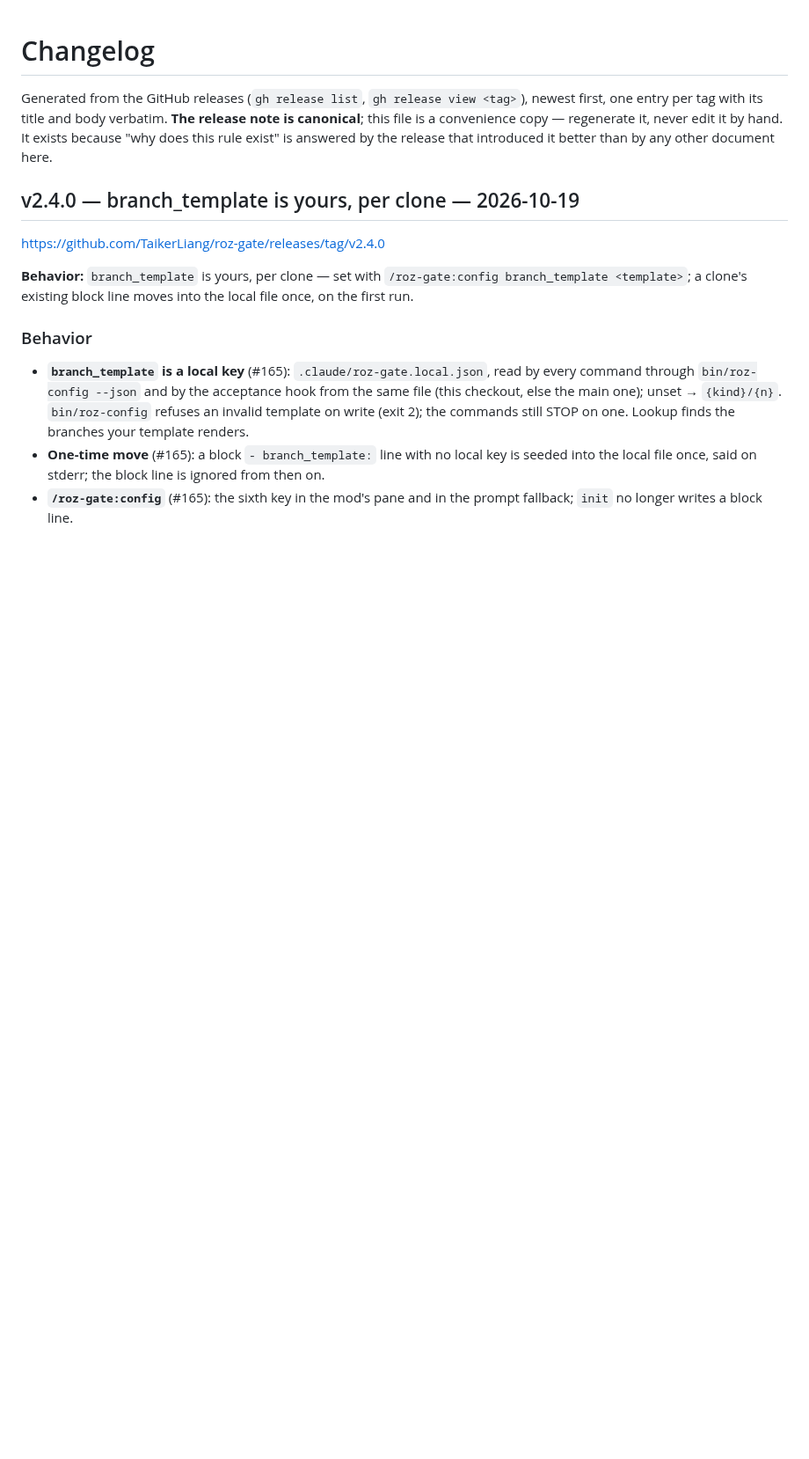
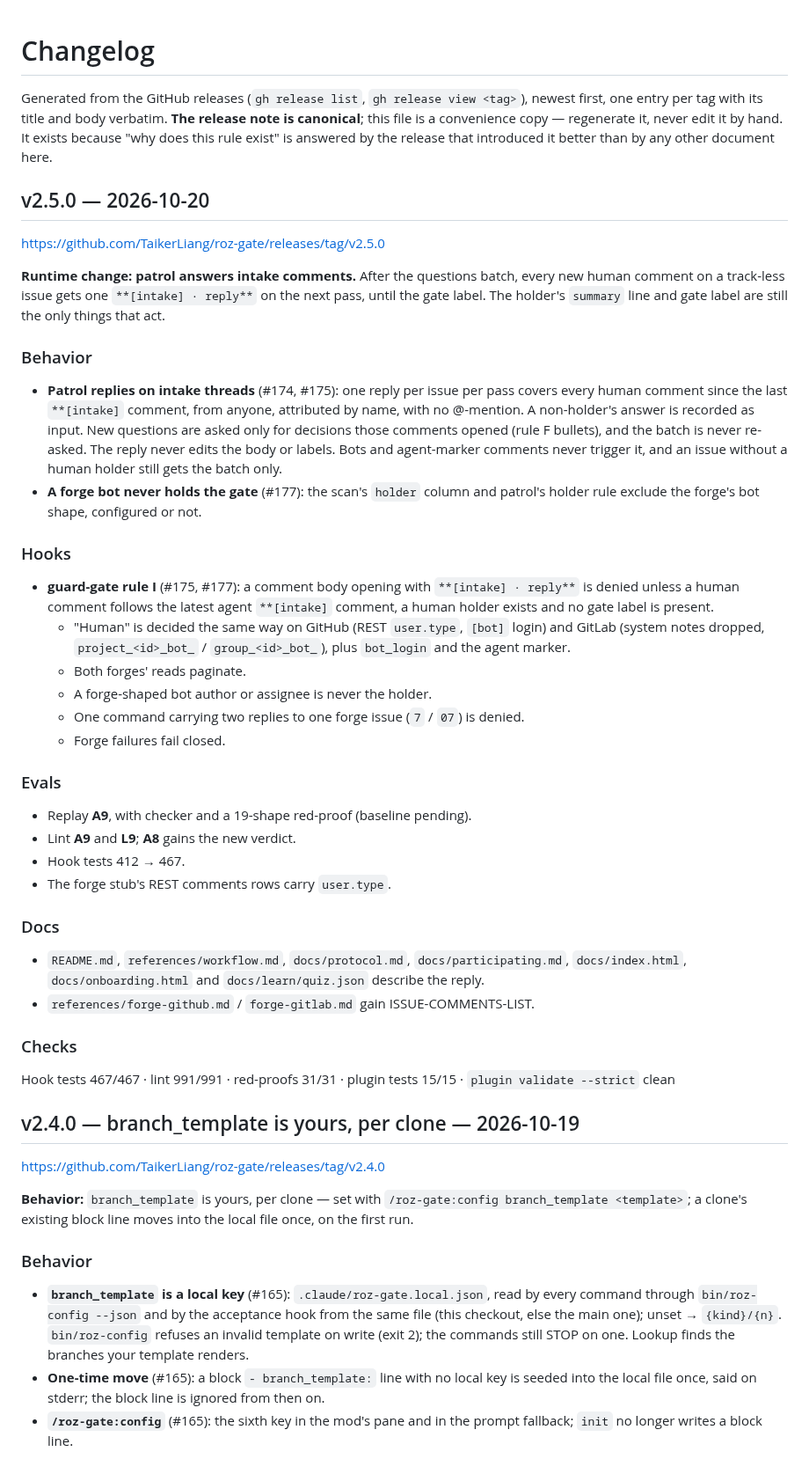
Before and after one commit to TaikerLiang/roz-gate, a Markdown page: CHANGELOG.md, the part around the change. Shown at 88% size. Rendered like a GitHub page; blank space fills up the shorter version.

Commit message:
chore: changelog for v2.5.0
Co-Authored-By: Claude Opus 5.5 <noreply@anthropic.com>

```diff
--- a/CHANGELOG.md
+++ b/CHANGELOG.md
@@ -1,6 +1,37 @@
 # Changelog
 
 Generated from the GitHub releases (`gh release list`, `gh release view <tag>`), newest first, one entry per tag with its title and body verbatim. **The release note is canonical**; this file is a convenience copy — regenerate it, never edit it by hand. It exists because "why does this rule exist" is answered by the release that introduced it better than by any other document here.
+
+## v2.5.0 — 2026-10-20
+
+<https://github.com/TaikerLiang/roz-gate/releases/tag/v2.5.0>
+
+**Runtime change: patrol answers intake comments.** After the questions batch, every new human comment on a track-less issue gets one `**[intake] · reply**` on the next pass, until the gate label. The holder's `summary` line and gate label are still the only things that act.
+
+### Behavior
+- **Patrol replies on intake threads** (#174, #175): one reply per issue per pass covers every human comment since the last `**[intake]` comment, from anyone, attributed by name, with no @-mention. A non-holder's answer is recorded as input. New questions are asked only for decisions those comments opened (rule F bullets), and the batch is never re-asked. The reply never edits the body or labels. Bots and agent-marker comments never trigger it, and an issue without a human holder still gets the batch only.
+- **A forge bot never holds the gate** (#177): the scan's `holder` column and patrol's holder rule exclude the forge's bot shape, configured or not.
+
+### Hooks
+- **guard-gate rule I** (#175, #177): a comment body opening with `**[intake] · reply**` is denied unless a human comment follows the latest agent `**[intake]` comment, a human holder exists and no gate label is present.
+  - "Human" is decided the same way on GitHub (REST `user.type`, `[bot]` login) and GitLab (system notes dropped, `project_<id>_bot_` / `group_<id>_bot_`), plus `bot_login` and the agent marker.
+  - Both forges' reads paginate.
+  - A forge-shaped bot author or assignee is never the holder.
+  - One command carrying two replies to one forge issue (`7` / `07`) is denied.
+  - Forge failures fail closed.
+
+### Evals
+- Replay **A9**, with checker and a 19-shape red-proof (baseline pending).
+- Lint **A9** and **L9**; **A8** gains the new verdict.
+- Hook tests 412 → 467.
+- The forge stub's REST comments rows carry `user.type`.
+
+### Docs
+- `README.md`, `references/workflow.md`, `docs/protocol.md`, `docs/participating.md`, `docs/index.html`, `docs/onboarding.html` and `docs/learn/quiz.json` describe the reply.
+- `references/forge-github.md` / `forge-gitlab.md` gain ISSUE-COMMENTS-LIST.
+
+### Checks
+Hook tests 467/467 · lint 991/991 · red-proofs 31/31 · plugin tests 15/15 · `plugin validate --strict` clean
 
 ## v2.4.0 — branch_template is yours, per clone — 2026-10-19
 
```
